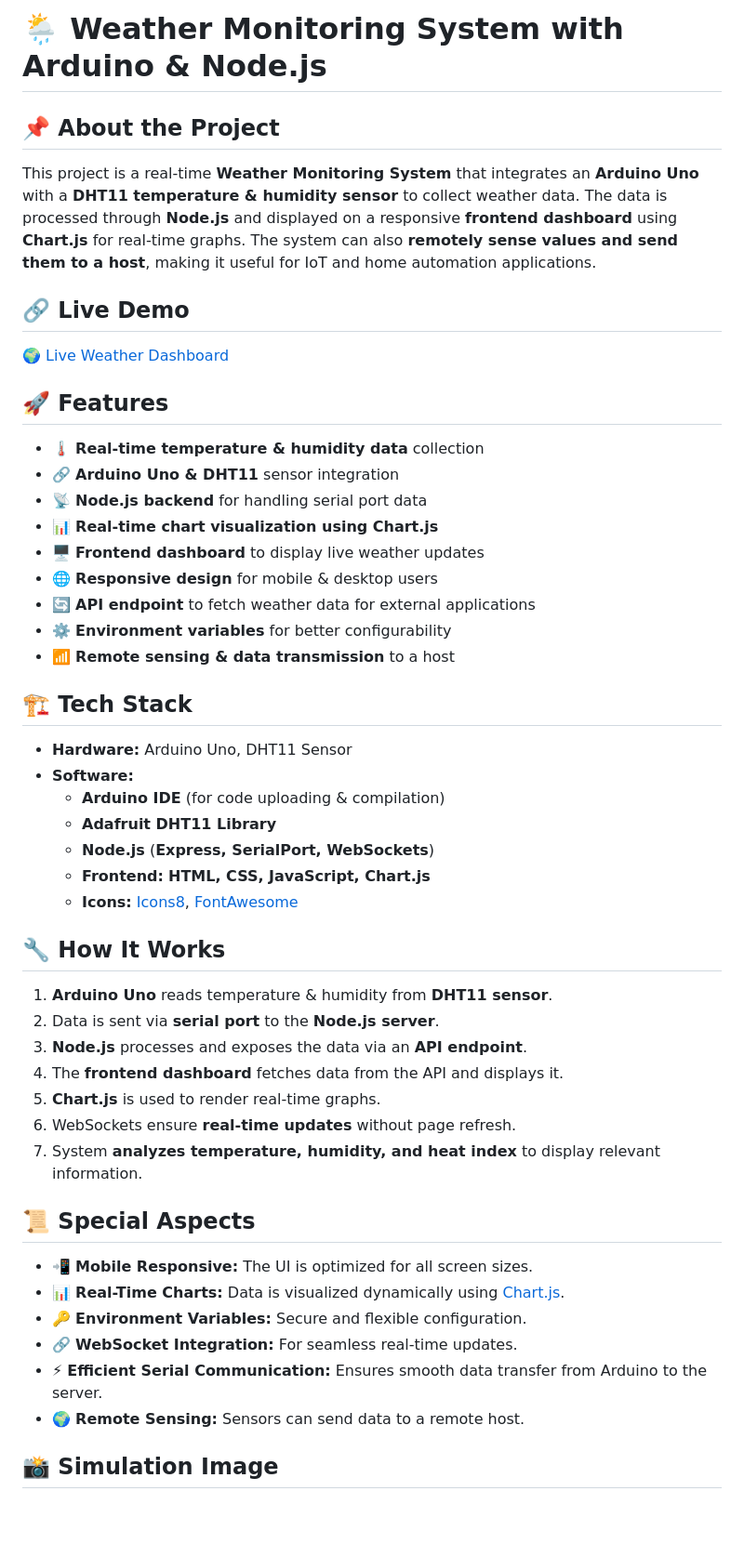
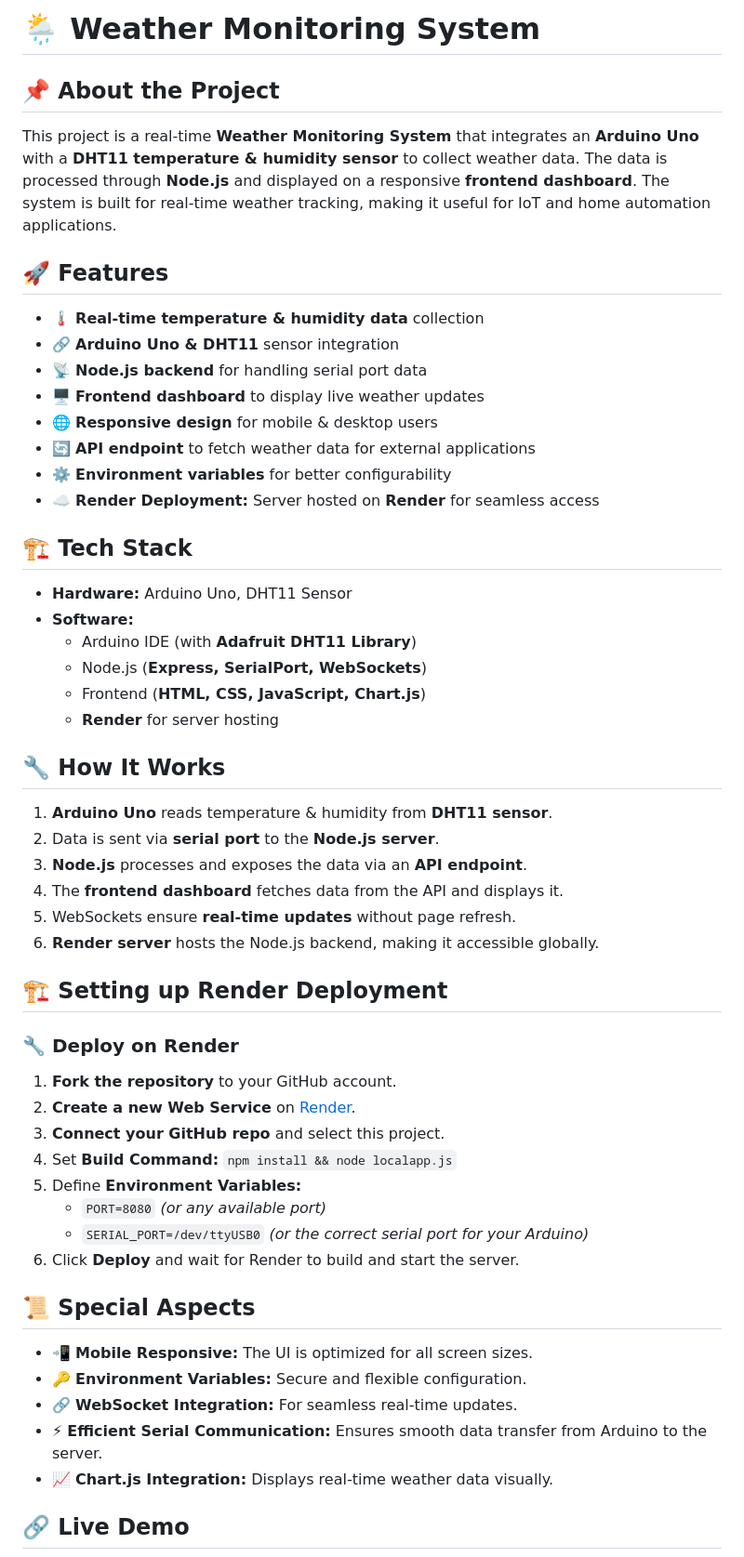
Before and after one commit to PranavHendre02/Weather-Project, a Markdown page: README.md, the part around the change printed below. Shown: that part at 93% size. Rendered like a GitHub page; blank space fills up the shorter version.

```diff
--- a/README.md
+++ b/README.md
@@ -1,33 +1,28 @@
-# 🌦️ Weather Monitoring System with Arduino & Node.js
+# 🌦️ Weather Monitoring System
 
 ## 📌 About the Project
 
-This project is a real-time **Weather Monitoring System** that integrates an **Arduino Uno** with a **DHT11 temperature & humidity sensor** to collect weather data. The data is processed through **Node.js** and displayed on a responsive **frontend dashboard** using **Chart.js** for real-time graphs. The system can also **remotely sense values and send them to a host**, making it useful for IoT and home automation applications.
-## 🔗 Live Demo
-
-🌍 [Live Weather Dashboard](https://pranavhendre02.github.io/Weather-Project/)
+This project is a real-time **Weather Monitoring System** that integrates an **Arduino Uno** with a **DHT11 temperature & humidity sensor** to collect weather data. The data is processed through **Node.js** and displayed on a responsive **frontend dashboard**. The system is built for real-time weather tracking, making it useful for IoT and home automation applications.
 
 ## 🚀 Features
 
 - 🌡️ **Real-time temperature & humidity data** collection
 - 🔗 **Arduino Uno & DHT11** sensor integration
 - 📡 **Node.js backend** for handling serial port data
-- 📊 **Real-time chart visualization using Chart.js**
 - 🖥️ **Frontend dashboard** to display live weather updates
 - 🌐 **Responsive design** for mobile & desktop users
 - 🔄 **API endpoint** to fetch weather data for external applications
 - ⚙️ **Environment variables** for better configurability
-- 📶 **Remote sensing & data transmission** to a host
+- ☁️ **Render Deployment:** Server hosted on **Render** for seamless access
 
 ## 🏗️ Tech Stack
 
 - **Hardware:** Arduino Uno, DHT11 Sensor
 - **Software:**
-  - **Arduino IDE** (for code uploading & compilation)
-  - **Adafruit DHT11 Library**
-  - **Node.js** (**Express, SerialPort, WebSockets**)
-  - **Frontend:** **HTML, CSS, JavaScript, Chart.js**
-  - **Icons:** [Icons8](https://icons8.com/icons/color), [FontAwesome](https://fontawesome.com/search)
+  - Arduino IDE (with **Adafruit DHT11 Library**)
+  - Node.js (**Express, SerialPort, WebSockets**)
+  - Frontend (**HTML, CSS, JavaScript, Chart.js**)
+  - **Render** for server hosting
 
 ## 🔧 How It Works
 
@@ -35,18 +30,29 @@ This project is a real-time **Weather Monitoring System** that integrates an **A
 2. Data is sent via **serial port** to the **Node.js server**.
 3. **Node.js** processes and exposes the data via an **API endpoint**.
 4. The **frontend dashboard** fetches data from the API and displays it.
-5. **Chart.js** is used to render real-time graphs.
-6. WebSockets ensure **real-time updates** without page refresh.
-7. System **analyzes temperature, humidity, and heat index** to display relevant information.
+5. WebSockets ensure **real-time updates** without page refresh.
+6. **Render server** hosts the Node.js backend, making it accessible globally.
+
+## 🏗️ Setting up Render Deployment
+
+### 🔧 Deploy on Render
+
+1. **Fork the repository** to your GitHub account.
+2. **Create a new Web Service** on [Render](https://render.com/).
+3. **Connect your GitHub repo** and select this project.
+4. Set **Build Command:** `npm install && node localapp.js`
+5. Define **Environment Variables:**
+   - `PORT=8080` *(or any available port)*
+   - `SERIAL_PORT=/dev/ttyUSB0` *(or the correct serial port for your Arduino)*
+6. Click **Deploy** and wait for Render to build and start the server.
 
 ## 📜 Special Aspects
 
 - 📲 **Mobile Responsive:** The UI is optimized for all screen sizes.
-- 📊 **Real-Time Charts:** Data is visualized dynamically using [Chart.js](https://www.chartjs.org/).
 - 🔑 **Environment Variables:** Secure and flexible configuration.
 - 🔗 **WebSocket Integration:** For seamless real-time updates.
 - ⚡ **Efficient Serial Communication:** Ensures smooth data transfer from Arduino to the server.
-- 🌍 **Remote Sensing:** Sensors can send data to a remote host.
+- 📈 **Chart.js Integration:** Displays real-time weather data visually.
 
-## 📸 Simulation Image
+## 🔗 Live Demo
 
```
Also changed, not shown: other parts of README.md (+3 -3 lines).
